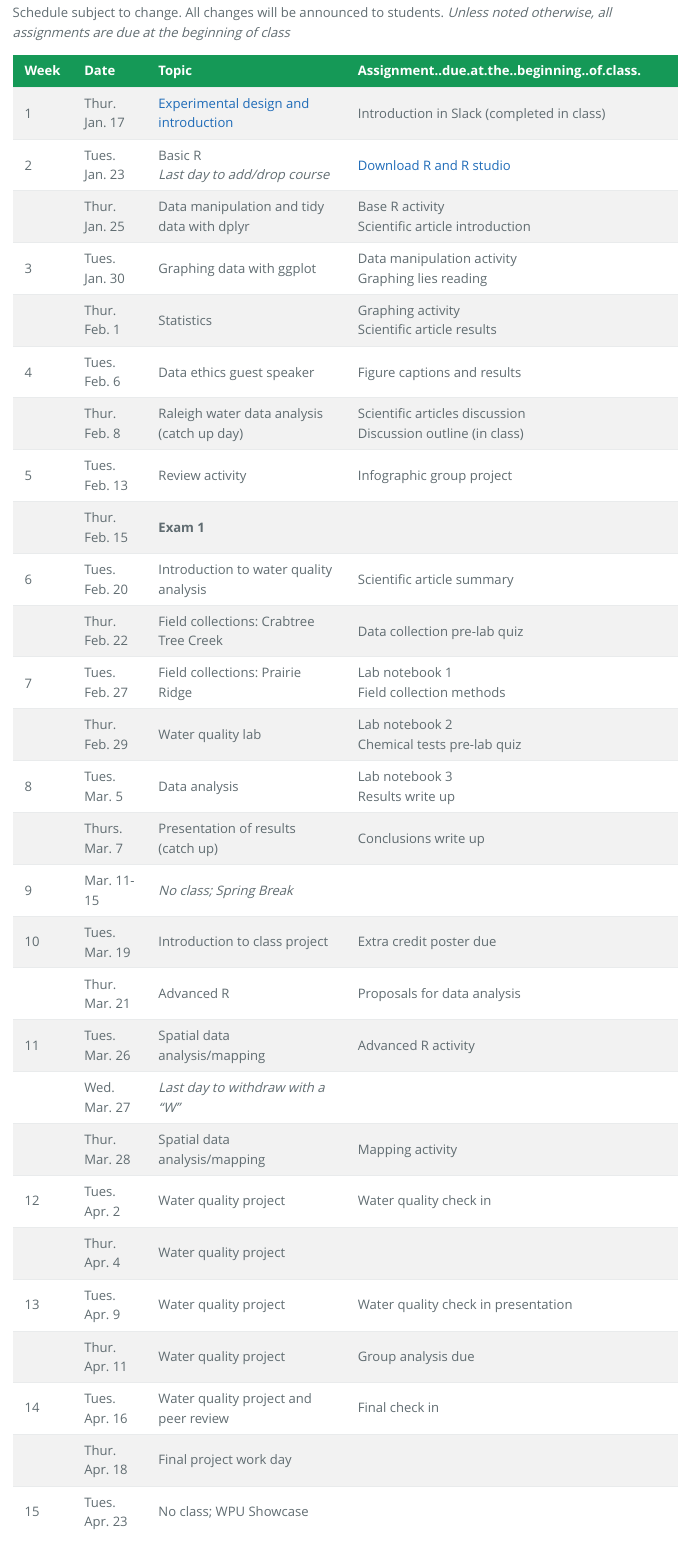
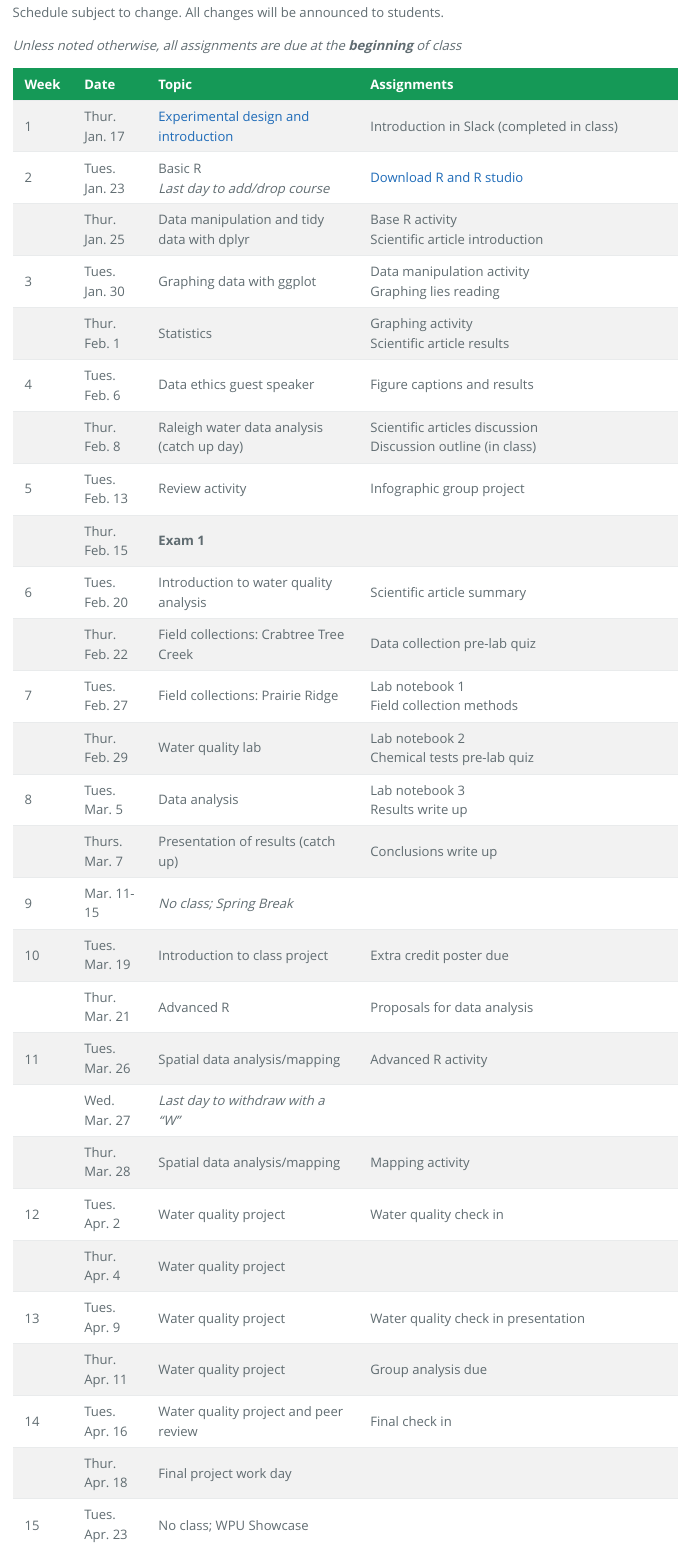
Before and after one commit to maryglover/wpu-bio231, an R Markdown document (schedule.Rmd): the page in a window 1100 px wide, from 130 px down. The pictures show the output file schedule.html that the author committed with the source, opened offline.

Commit message:
header fix

````diff
--- a/schedule.Rmd
+++ b/schedule.Rmd
@@ -5,7 +5,9 @@ output:
     theme: cayman
 ---
 
-Schedule subject to change. All changes will be announced to students. *Unless noted otherwise, all assignments are due at the beginning of class*
+Schedule subject to change. All changes will be announced to students.
+
+*Unless noted otherwise, all assignments are due at the* ***beginning*** *of class*
 
 ```{r, echo=FALSE}
 schedule <- read.csv('schedule.csv')
--- a/schedule.csv
+++ b/schedule.csv
@@ -1,4 +1,4 @@
-Week,Date,Topic,Assignment (due at the *beginning* of class)
+Week,Date,Topic,Assignments
 1,Thur. Jan. 17,[Experimental design and introduction](lessons/introduction/introduction-lesson),Introduction in Slack (completed in class)
 2,Tues. Jan. 23,Basic R <br> *Last day to add/drop course*,[Download R and R studio](lessons/introduction/download-R.html)
 ,Thur. Jan. 25,Data manipulation and tidy data with dplyr,Base R activity <br> Scientific article introduction
````
Also changed, not shown: schedule.html.
